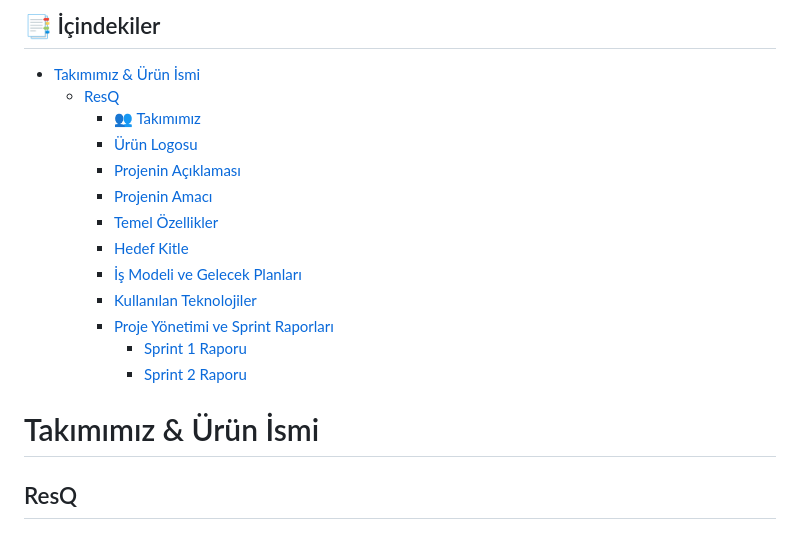
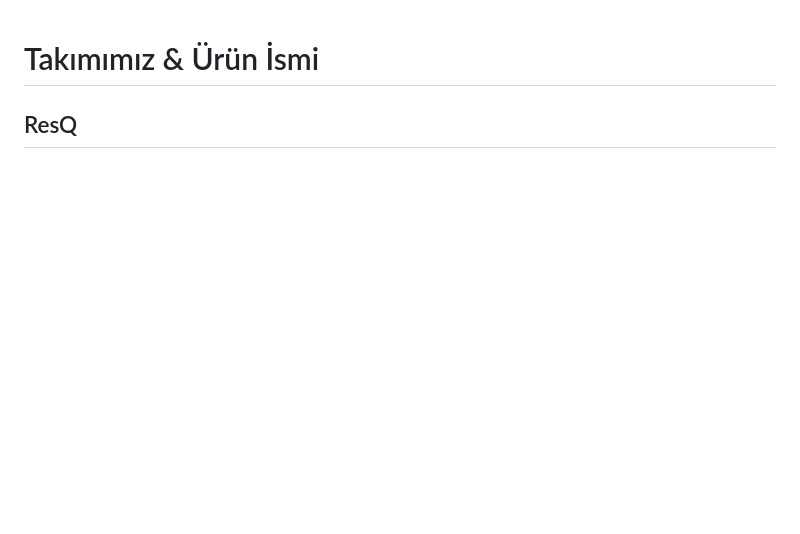
Before and after one commit to Bootcamp-Group71/Bootcamp-grup71, a Markdown page: README.md, the part around the change. Rendered like a GitHub page; blank space fills up the shorter version.

```diff
--- a/README.md
+++ b/README.md
@@ -1,18 +1,5 @@
-## 📑 İçindekiler
 
-- [Takımımız & Ürün İsmi](#takım--ürün-ismi)
-  - [ResQ](#neetup)
-    - [👥 Takımımız](#-takımımız)
-    - [Ürün Logosu](#ürün-logosu)
-    - [Projenin Açıklaması](#projenin-açıklaması)
-    - [Projenin Amacı](#projenin-amacı)
-    - [Temel Özellikler](#temel-özellikler)
-    - [Hedef Kitle](#hedef-kitle)
-    - [İş Modeli ve Gelecek Planları](#iş-modeli-ve-gelecek-planları)
-    - [Kullanılan Teknolojiler](#kullanılan-teknolojiler)
-    - [Proje Yönetimi ve Sprint Raporları](#proje-yönetimi-ve-sprint-raporları)
-      - [Sprint 1 Raporu](#sprint-1-raporu)
-      - [Sprint 2 Raporu](#sprint-2-raporu)
+
 
 # Takımımız & Ürün İsmi
 
```
